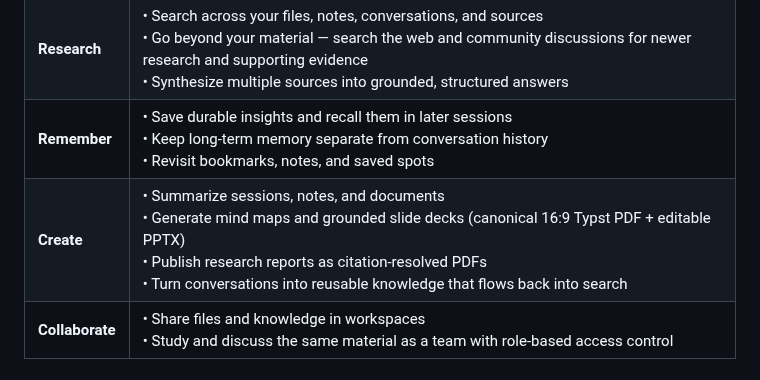
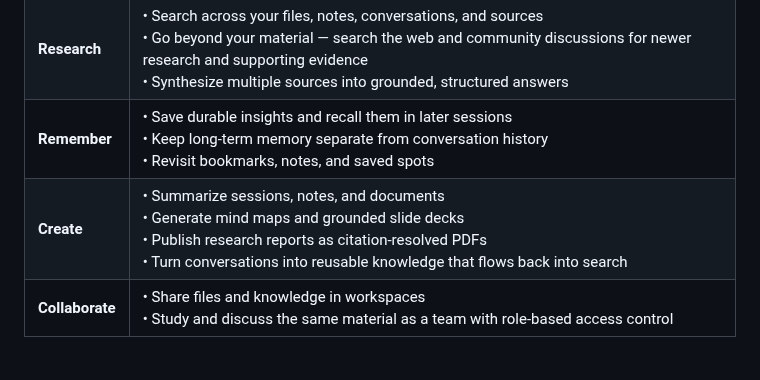
Before and after one commit to Eric-LLMs/DeepDive, a Markdown page: README.md, the part around the change. Drawn GitHub-style.

```diff
--- a/README.md
+++ b/README.md
@@ -44,7 +44,7 @@ DeepDive is a persistent AI tutor that helps you deeply understand your material
 | **Learn** | • Ask questions while reading or watching — PDFs, Office docs, video, audio, images, and more (view and discuss directly in DeepDive)<br>• Get step-by-step explanations and concept breakdowns<br>• Discuss a specific moment — select a passage, page, or video moment as context |
 | **Research** | • Search across your files, notes, conversations, and sources<br>• Go beyond your material — search the web and community discussions for newer research and supporting evidence<br>• Synthesize multiple sources into grounded, structured answers |
 | **Remember** | • Save durable insights and recall them in later sessions<br>• Keep long-term memory separate from conversation history<br>• Revisit bookmarks, notes, and saved spots |
-| **Create** | • Summarize sessions, notes, and documents<br>• Generate mind maps and grounded slide decks (canonical 16:9 Typst PDF + editable PPTX)<br>• Publish research reports as citation-resolved PDFs<br>• Turn conversations into reusable knowledge that flows back into search |
+| **Create** | • Summarize sessions, notes, and documents<br>• Generate mind maps and grounded slide decks<br>• Publish research reports as citation-resolved PDFs<br>• Turn conversations into reusable knowledge that flows back into search |
 | **Collaborate** | • Share files and knowledge in workspaces<br>• Study and discuss the same material as a team with role-based access control |
 
 ## Demo
```
Also changed, not shown: README.zh-CN.md (+1 -1 lines).
